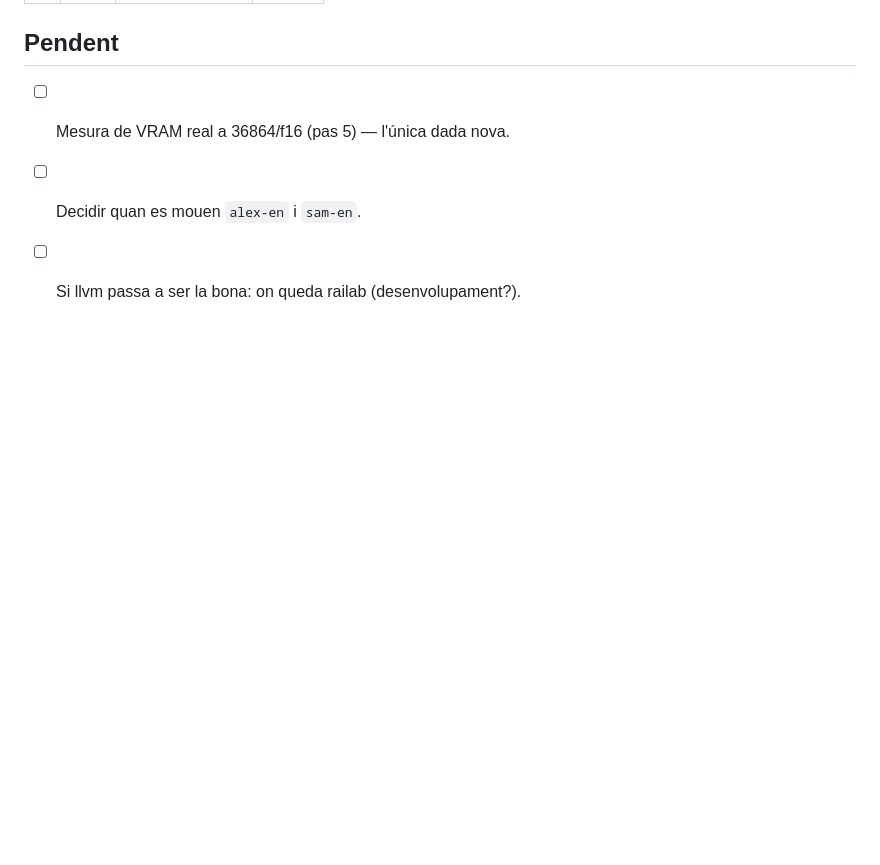
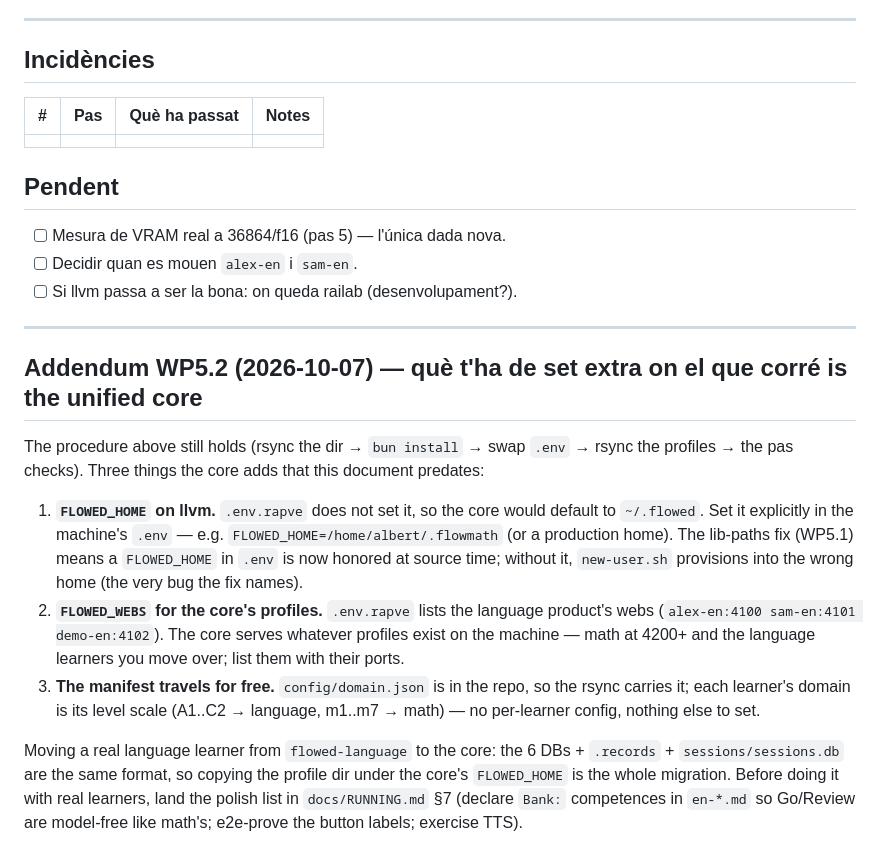
Before and after one commit to arpui/flowed, a Markdown page: docs/MIGRACIO-LLVM.md, the part around the change. Drawn GitHub-style; blank space fills up the shorter version.

Commit message:
Docs: addendum WP5.2 en MIGRACIO-LLVM.md (FLOWED_HOME on llvm, FLOWED_WEBS per core, manifest travels)
Co-Authored-By: Claude Code <noreply@anthropic.com>

```diff
--- a/docs/MIGRACIO-LLVM.md
+++ b/docs/MIGRACIO-LLVM.md
@@ -614,3 +614,32 @@ Després, `scripts/flowed-stop.sh && scripts/flowed-start.sh`.
 - [ ] Mesura de VRAM real a 36864/f16 (pas 5) — l'única dada nova.
 - [ ] Decidir quan es mouen `alex-en` i `sam-en`.
 - [ ] Si llvm passa a ser la bona: on queda railab (desenvolupament?).
+
+---
+
+## Addendum WP5.2 (2026-10-07) — què t'ha de set extra on el que corré is the unified core
+
+The procedure above still holds (rsync the dir → `bun install` → swap `.env` →
+rsync the profiles → the pas checks). Three things the core adds that this
+document predates:
+
+1. **`FLOWED_HOME` on llvm.** `.env.rapve` does not set it, so the core would
+   default to `~/.flowed`. Set it explicitly in the machine's `.env` — e.g.
+   `FLOWED_HOME=/home/albert/.flowmath` (or a production home). The lib-paths
+   fix (WP5.1) means a `FLOWED_HOME` in `.env` is now honored at source time;
+   without it, `new-user.sh` provisions into the wrong home (the very bug the
+   fix names).
+2. **`FLOWED_WEBS` for the core's profiles.** `.env.rapve` lists the language
+   product's webs (`alex-en:4100 sam-en:4101 demo-en:4102`). The core serves
+   whatever profiles exist on the machine — math at 4200+ and the language
+   learners you move over; list them with their ports.
+3. **The manifest travels for free.** `config/domain.json` is in the repo, so
+   the rsync carries it; each learner's domain is its level scale (A1..C2 →
+   language, m1..m7 → math) — no per-learner config, nothing else to set.
+
+Moving a real language learner from `flowed-language` to the core: the 6 DBs +
+`.records` + `sessions/sessions.db` are the same format, so copying the profile
+dir under the core's `FLOWED_HOME` is the whole migration. Before doing it with
+real learners, land the polish list in `docs/RUNNING.md` §7 (declare `Bank:`
+competences in `en-*.md` so Go/Review are model-free like math's; e2e-prove the
+button labels; exercise TTS).
```
